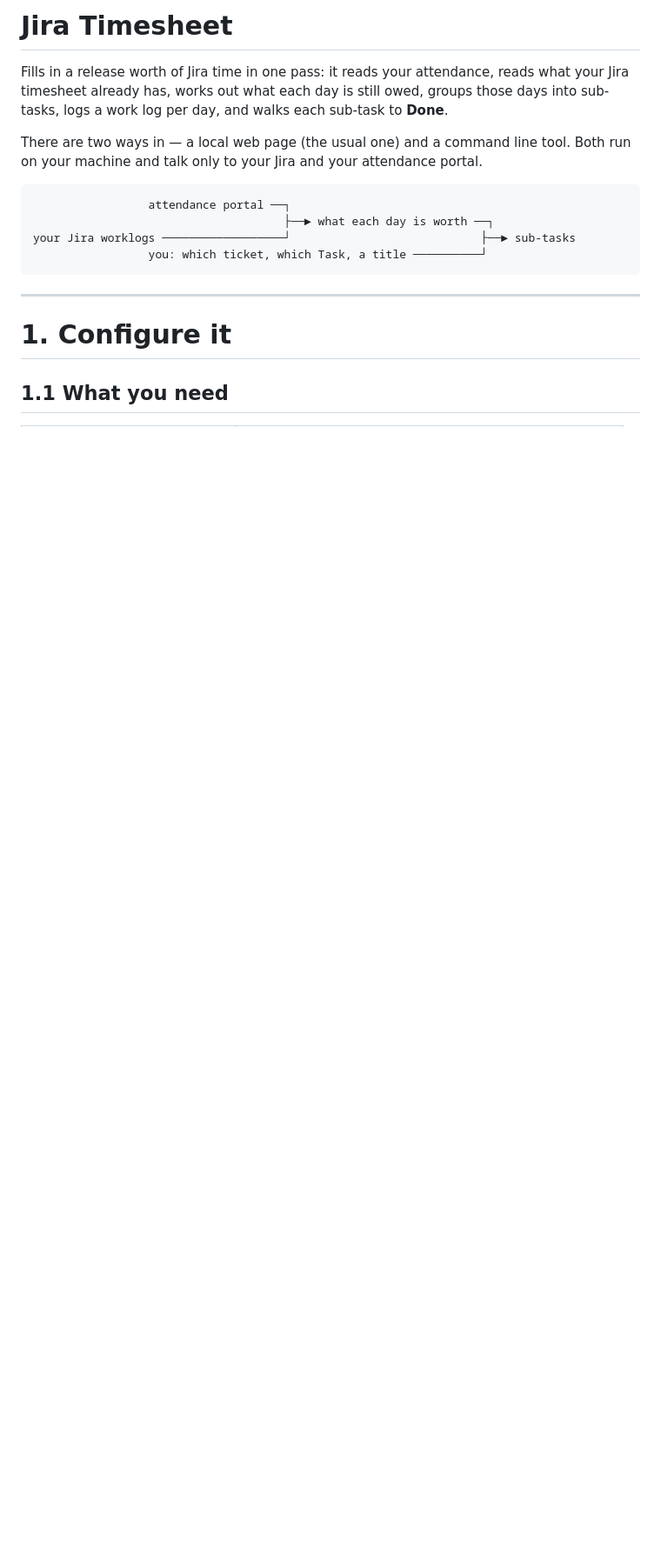
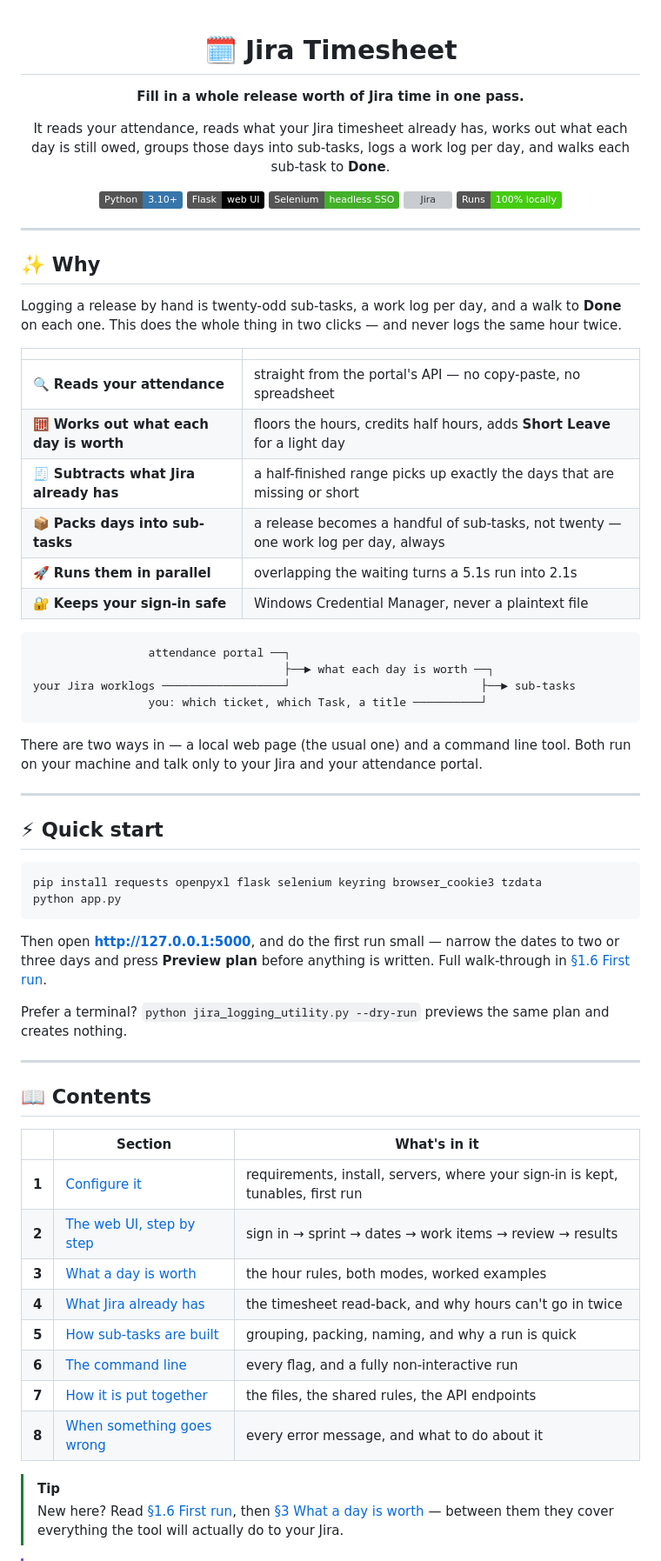
Before and after one commit to abdulwahab2655/Jira-Task-logging, a Markdown page: README.md, the part around one of its changes. Shown at 87% size. Drawn GitHub-style; badges without logos; blank space fills up the shorter version; grey boxes are pictures that could not be loaded.

````diff
--- a/README.md
+++ b/README.md
@@ -1,13 +1,37 @@
-# Jira Timesheet
+<div align="center">
 
-Fills in a release worth of Jira time in one pass: it reads your attendance,
-reads what your Jira timesheet already has, works out what each day is still
-owed, groups those days into sub-tasks, logs a work log per day, and walks each
-sub-task to **Done**.
+# 🗓️ Jira Timesheet
 
-There are two ways in — a local web page (the usual one) and a command line
-tool. Both run on your machine and talk only to your Jira and your attendance
-portal.
+**Fill in a whole release worth of Jira time in one pass.**
+
+It reads your attendance, reads what your Jira timesheet already has, works out
+what each day is still owed, groups those days into sub-tasks, logs a work log
+per day, and walks each sub-task to **Done**.
+
+[![Python](https://img.shields.io/badge/Python-3.10%2B-3776AB?logo=python&logoColor=white)](https://www.python.org/)
+[![Flask](https://img.shields.io/badge/Flask-web%20UI-000000?logo=flask&logoColor=white)](https://flask.palletsprojects.com/)
+[![Selenium](https://img.shields.io/badge/Selenium-headless%20SSO-43B02A?logo=selenium&logoColor=white)](https://www.selenium.dev/)
+[![Jira](https://img.shields.io/badge/Jira-Server%20%2F%20DC-0052CC?logo=jira&logoColor=white)](https://www.atlassian.com/software/jira)
+[![Runs locally](https://img.shields.io/badge/Runs-100%25%20locally-success)](#)
+
+</div>
+
+---
+
+## ✨ Why
+
+Logging a release by hand is twenty-odd sub-tasks, a work log per day, and a
+walk to **Done** on each one. This does the whole thing in two clicks — and
+never logs the same hour twice.
+
+| | |
+| --- | --- |
+| 🔍 **Reads your attendance** | straight from the portal's API — no copy-paste, no spreadsheet |
+| 🧮 **Works out what each day is worth** | floors the hours, credits half hours, adds **Short Leave** for a light day |
+| 🧾 **Subtracts what Jira already has** | a half-finished range picks up exactly the days that are missing or short |
+| 📦 **Packs days into sub-tasks** | a release becomes a handful of sub-tasks, not twenty — one work log per day, always |
+| 🚀 **Runs them in parallel** | overlapping the waiting turns a 5.1s run into 2.1s |
+| 🔐 **Keeps your sign-in safe** | Windows Credential Manager, never a plaintext file |
 
 ```
                  attendance portal ──┐
@@ -16,8 +40,43 @@ your Jira worklogs ──────────────────┘
                  you: which ticket, which Task, a title ──────────┘
 ```
 
+There are two ways in — a local web page (the usual one) and a command line
+tool. Both run on your machine and talk only to your Jira and your attendance
+portal.
+
 ---
 
-# 1. Configure it
+## ⚡ Quick start
 
-## 1.1 What you need
+```powershell
+pip install requests openpyxl flask selenium keyring browser_cookie3 tzdata
+python app.py
+```
+
+Then open **<http://127.0.0.1:5000>**, and do the first run small — narrow the
+dates to two or three days and press **Preview plan** before anything is
+written. Full walk-through in [§1.6 First run](#16-first-run).
+
+Prefer a terminal? `python jira_logging_utility.py --dry-run` previews the same
+plan and creates nothing.
+
+---
+
+## 📖 Contents
+
+| | Section | What's in it |
+| --- | --- | --- |
+| **1** | [Configure it](#1-configure-it) | requirements, install, servers, where your sign-in is kept, tunables, first run |
+| **2** | [The web UI, step by step](#2-the-web-ui-step-by-step) | sign in → sprint → dates → work items → review → results |
+| **3** | [What a day is worth](#3-what-a-day-is-worth) | the hour rules, both modes, worked examples |
+| **4** | [What Jira already has](#4-what-jira-already-has) | the timesheet read-back, and why hours can't go in twice |
+| **5** | [How sub-tasks are built](#5-how-sub-tasks-are-built) | grouping, packing, naming, and why a run is quick |
+| **6** | [The command line](#6-the-command-line) | every flag, and a fully non-interactive run |
+| **7** | [How it is put together](#7-how-it-is-put-together) | the files, the shared rules, the API endpoints |
+| **8** | [When something goes wrong](#8-when-something-goes-wrong) | every error message, and what to do about it |
+
+> [!TIP]
+> New here? Read [§1.6 First run](#16-first-run), then
+> [§3 What a day is worth](#3-what-a-day-is-worth) — between them they cover
+> everything the tool will actually do to your Jira.
+
````
Also changed, not shown: other parts of README.md (+30 -24 lines).
